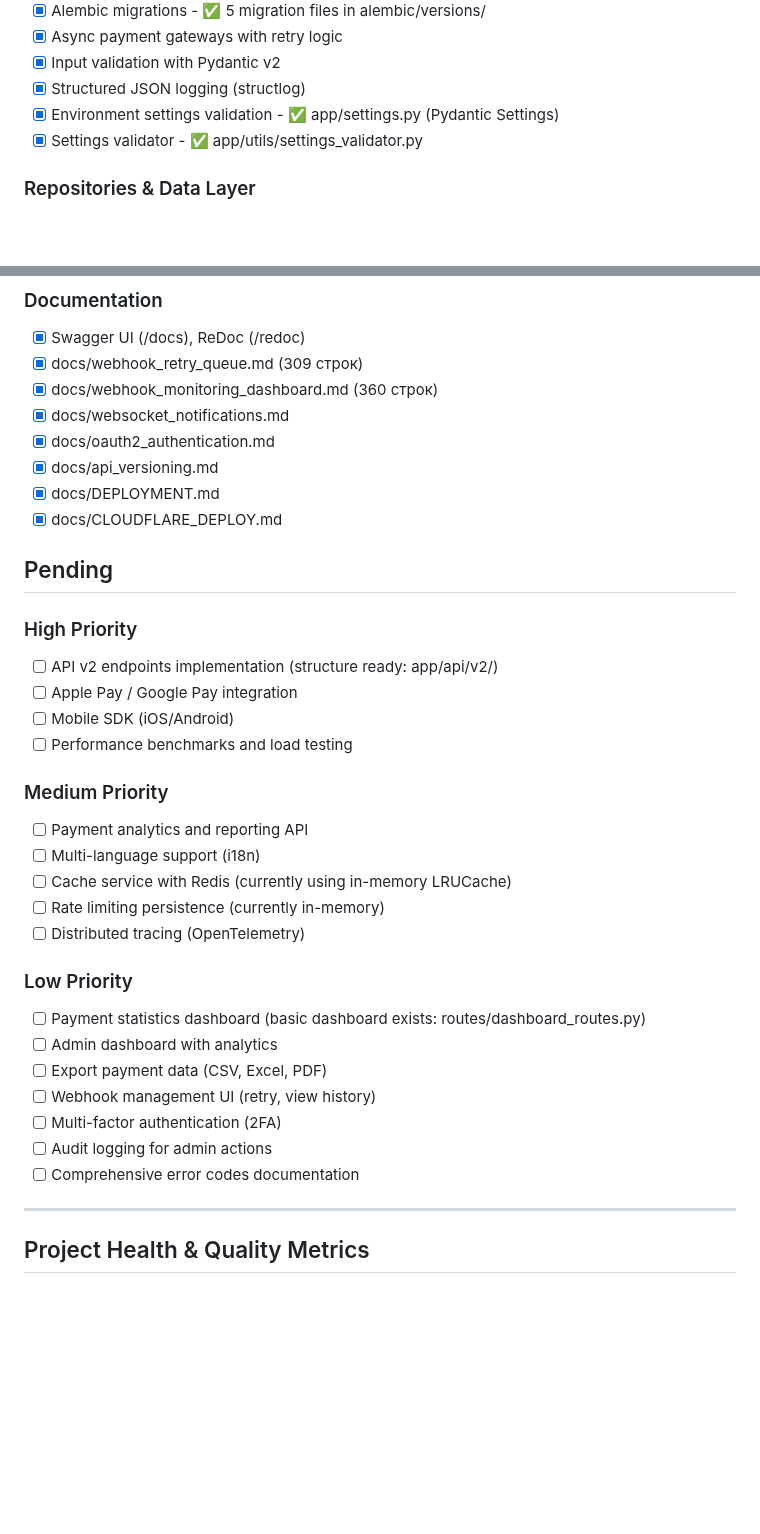
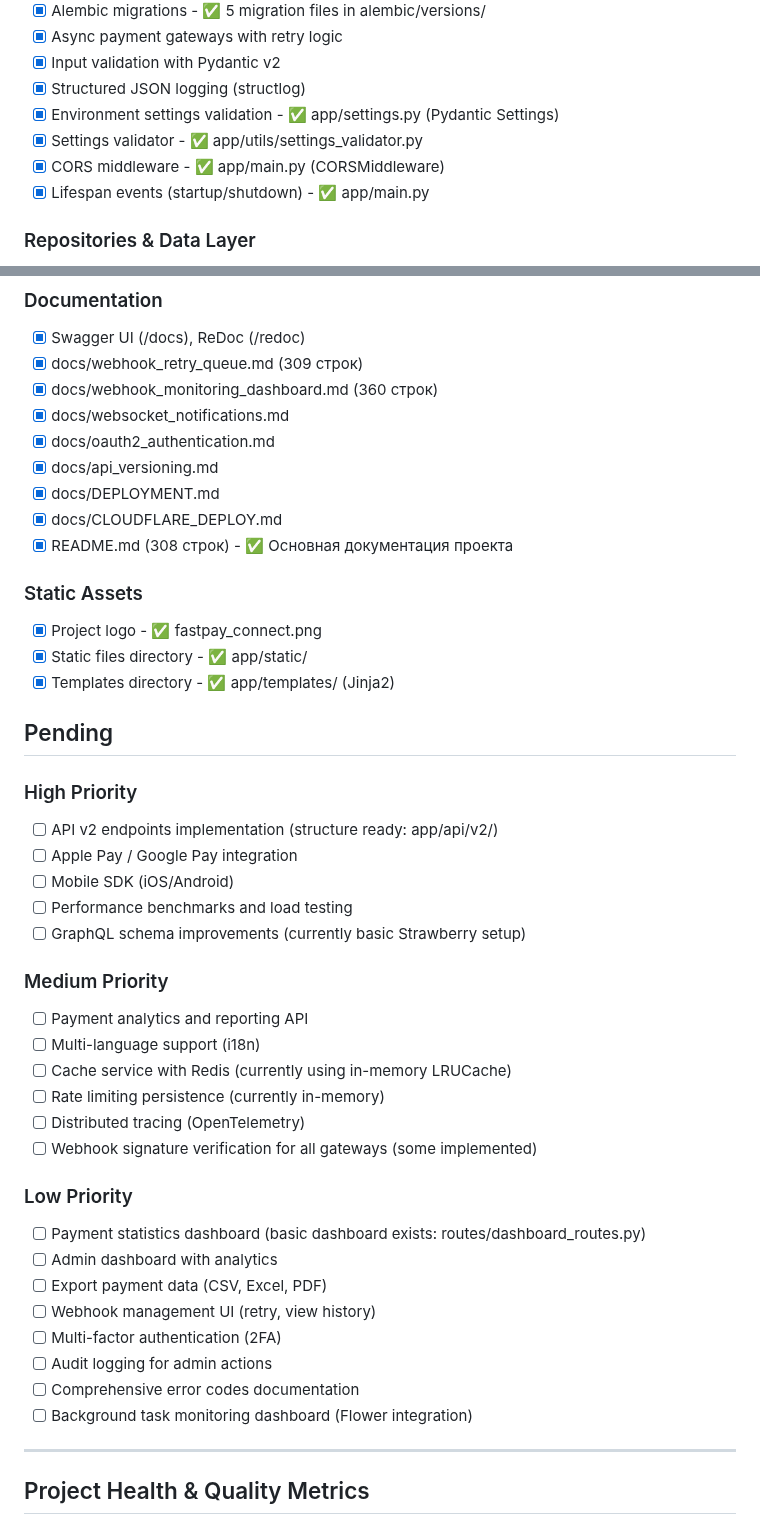
Before and after one commit to QuadDarv1ne/fastpay_connect, a Markdown page: todo.md, 2 parts joined by grey strips. GitHub-like rendering; blank space fills up the shorter version.

```diff
--- a/todo.md
+++ b/todo.md
@@ -21,6 +21,8 @@
 - [x] Structured JSON logging (structlog)
 - [x] Environment settings validation - ✅ app/settings.py (Pydantic Settings)
 - [x] Settings validator - ✅ app/utils/settings_validator.py
+- [x] CORS middleware - ✅ app/main.py (CORSMiddleware)
+- [x] Lifespan events (startup/shutdown) - ✅ app/main.py
 
 ### Repositories & Data Layer
 - [x] PaymentRepository with error handling - ✅ app/repositories/payment_repository.py
@@ -111,6 +143,12 @@
 - [x] docs/api_versioning.md
 - [x] docs/DEPLOYMENT.md
 - [x] docs/CLOUDFLARE_DEPLOY.md
+- [x] README.md (308 строк) - ✅ Основная документация проекта
+
+### Static Assets
+- [x] Project logo - ✅ fastpay_connect.png
+- [x] Static files directory - ✅ app/static/
+- [x] Templates directory - ✅ app/templates/ (Jinja2)
 
 ## Pending
 
@@ -119,6 +157,7 @@
 - [ ] Apple Pay / Google Pay integration
 - [ ] Mobile SDK (iOS/Android)
 - [ ] Performance benchmarks and load testing
+- [ ] GraphQL schema improvements (currently basic Strawberry setup)
 
 ### Medium Priority
 - [ ] Payment analytics and reporting API
@@ -126,6 +165,7 @@
 - [ ] Cache service with Redis (currently using in-memory LRUCache)
 - [ ] Rate limiting persistence (currently in-memory)
 - [ ] Distributed tracing (OpenTelemetry)
+- [ ] Webhook signature verification for all gateways (some implemented)
 
 ### Low Priority
 - [ ] Payment statistics dashboard (basic dashboard exists: routes/dashboard_routes.py)
@@ -135,6 +175,7 @@
 - [ ] Multi-factor authentication (2FA)
 - [ ] Audit logging for admin actions
 - [ ] Comprehensive error codes documentation
+- [ ] Background task monitoring dashboard (Flower integration)
 
 ---
 
```
Also changed, not shown: other parts of todo.md (+37 -5 lines).
